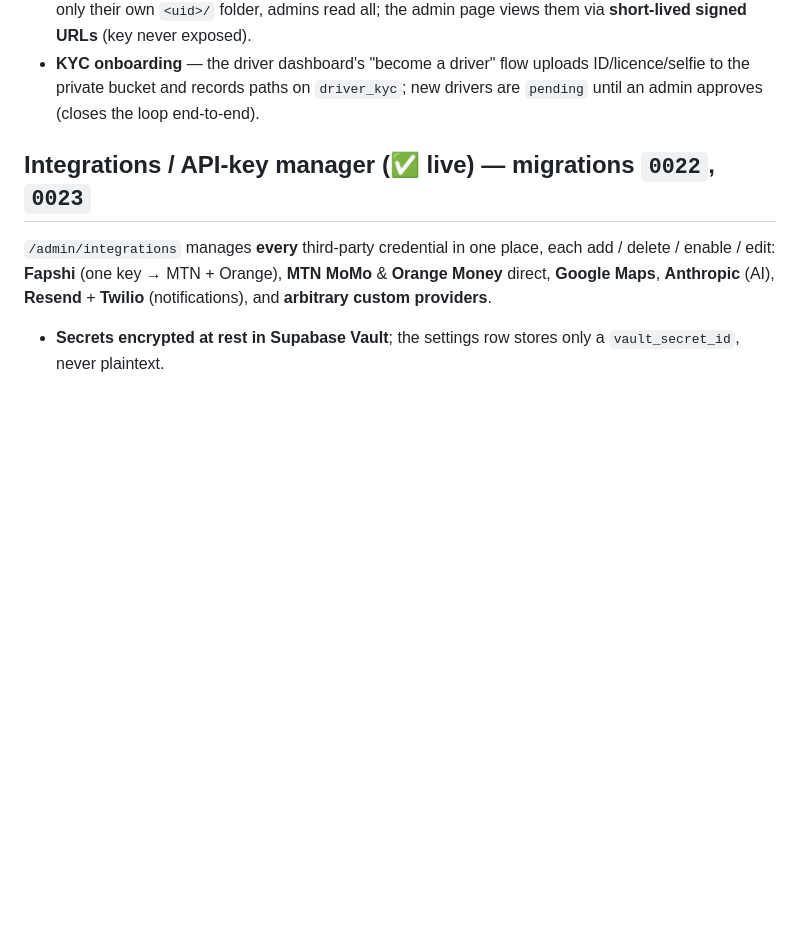
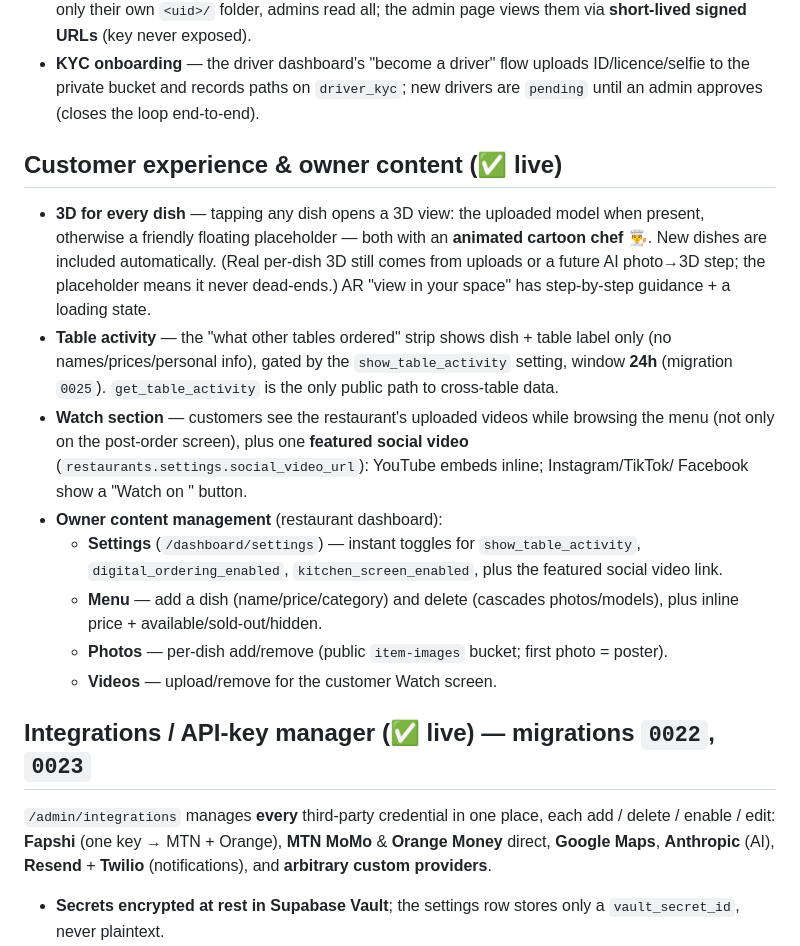
Before and after one commit to Dr-Links/Resturant-and-Delivery-, a Markdown page: PLAN.md, the part around the change. Drawn GitHub-style; blank space fills up the shorter version.

Commit message:
docs: PLAN.md — customer experience & owner content section
Documents 3D-for-every-dish + animated chef, table-activity (24h), the Watch
section + featured social video, and owner content management (Settings toggles,
menu add/remove, photos, videos).

Co-Authored-By: Claude Opus 4.8 <noreply@anthropic.com>

```diff
--- a/PLAN.md
+++ b/PLAN.md
@@ -66,6 +66,30 @@ Plus an **Expo/React Native driver app** (`apps/driver/`) for independent driver
 - **KYC onboarding** — the driver dashboard's "become a driver" flow uploads
   ID/licence/selfie to the private bucket and records paths on `driver_kyc`; new
   drivers are `pending` until an admin approves (closes the loop end-to-end).
+
+## Customer experience & owner content (✅ live)
+
+- **3D for every dish** — tapping any dish opens a 3D view: the uploaded model when
+  present, otherwise a friendly floating placeholder — both with an **animated
+  cartoon chef 👨‍🍳**. New dishes are included automatically. (Real per-dish 3D still
+  comes from uploads or a future AI photo→3D step; the placeholder means it never
+  dead-ends.) AR "view in your space" has step-by-step guidance + a loading state.
+- **Table activity** — the "what other tables ordered" strip shows dish + table label
+  only (no names/prices/personal info), gated by the `show_table_activity` setting,
+  window **24h** (migration `0025`). `get_table_activity` is the only public path to
+  cross-table data.
+- **Watch section** — customers see the restaurant's uploaded videos while browsing
+  the menu (not only on the post-order screen), plus one **featured social video**
+  (`restaurants.settings.social_video_url`): YouTube embeds inline; Instagram/TikTok/
+  Facebook show a "Watch on <platform>" button.
+- **Owner content management** (restaurant dashboard):
+  - **Settings** (`/dashboard/settings`) — instant toggles for `show_table_activity`,
+    `digital_ordering_enabled`, `kitchen_screen_enabled`, plus the featured social
+    video link.
+  - **Menu** — add a dish (name/price/category) and delete (cascades photos/models),
+    plus inline price + available/sold-out/hidden.
+  - **Photos** — per-dish add/remove (public `item-images` bucket; first photo = poster).
+  - **Videos** — upload/remove for the customer Watch screen.
 
 ## Integrations / API-key manager (✅ live) — migrations `0022`, `0023`
 
```
